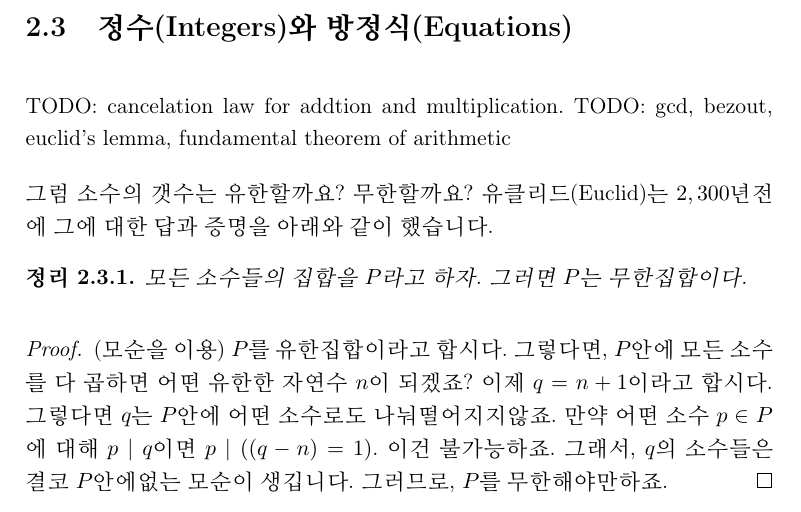
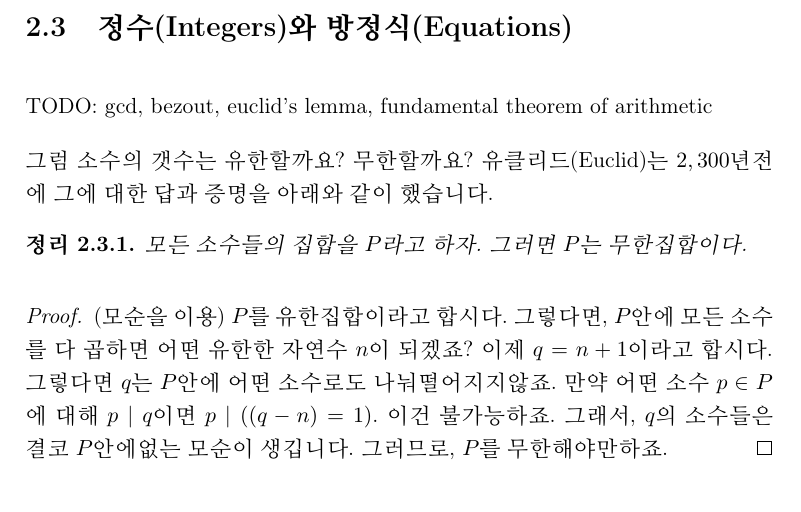
Before and after one commit to mathforseniors/textbooks, a LaTeX thesis (ent/ElementaryNumberTheory.tex): part of page 14 of 15, cut so that both start at the same text. Compiled offline with pdfLaTeX.

Commit message:
commit 16-06-2023

```diff
--- a/ent/ElementaryNumberTheory.tex
+++ b/ent/ElementaryNumberTheory.tex
@@ -619,7 +619,6 @@ a \mid b \text{ 이고 } a \mid c \implies a \mid (b+c).
 \section{정수(Integers)와 방정식(Equations)}
 
 
-TODO: cancelation law for addtion and multiplication.
 TODO: gcd, bezout, euclid's lemma, fundamental theorem of arithmetic
 
 
```
Also changed, not shown: 3 other files.
